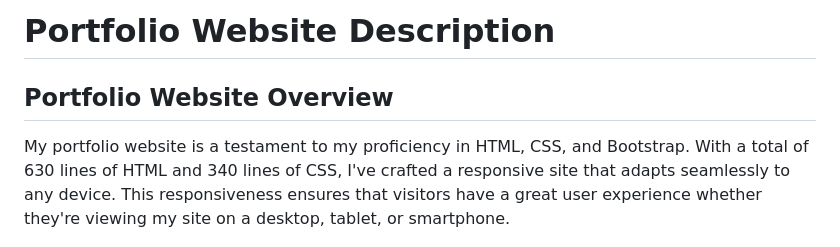
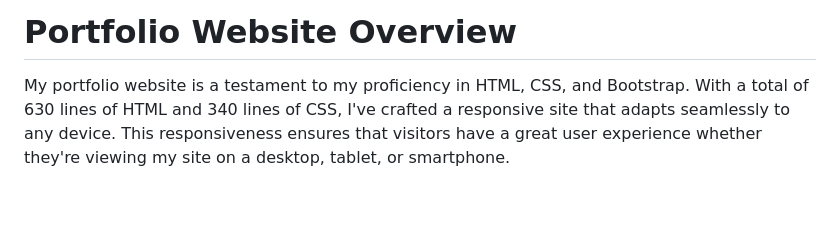
Before and after one commit to itzdiv/portfolio-site, a Markdown page: README.md, the part around the change. GitHub-like rendering; blank space fills up the shorter version.

```diff
--- a/README.md
+++ b/README.md
@@ -7,12 +7,12 @@
 </head>
 <body>
     <header>
-        <h1>Portfolio Website Description</h1>
+        <h1>Portfolio Website Overview </h1>
     </header>
     <main>
         <section>
-            <h2>Portfolio Website Overview</h2>
-            <p>My portfolio website is a testament to my proficiency in HTML, CSS, and Bootstrap. With a total of 630 lines of HTML and 340 lines of CSS, I've crafted a responsive site that adapts seamlessly to any device. This responsiveness ensures that visitors have a great user experience whether they're viewing my site on a desktop, tablet, or smartphone.</p>
+
+<p>My portfolio website is a testament to my proficiency in HTML, CSS, and Bootstrap. With a total of 630 lines of HTML and 340 lines of CSS, I've crafted a responsive site that adapts seamlessly to any device. This responsiveness ensures that visitors have a great user experience whether they're viewing my site on a desktop, tablet, or smartphone.</p>
         </section>
       <img src="https://github.com/itzdiv/portfolio-site/blob/main/images/image.png" alt ="Screenshot of website">
         <section>
```
